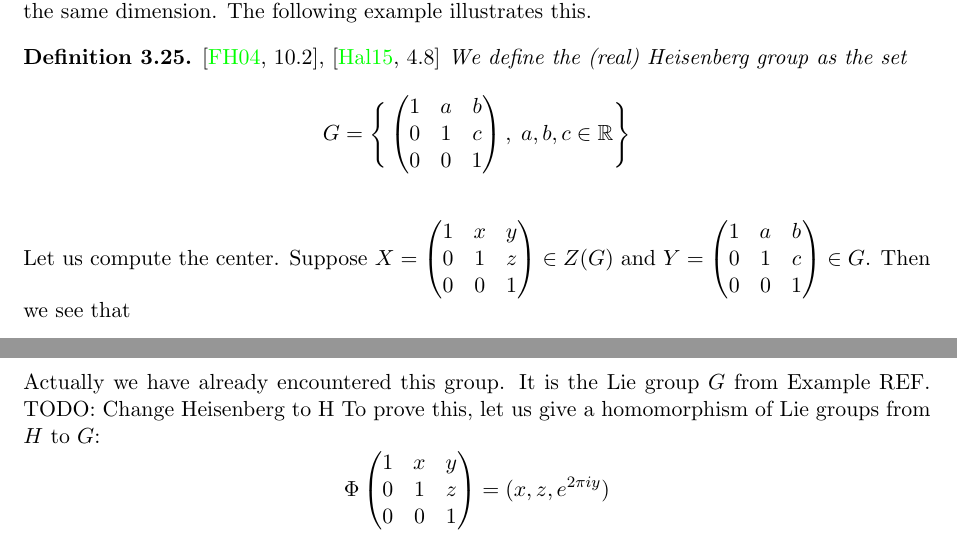
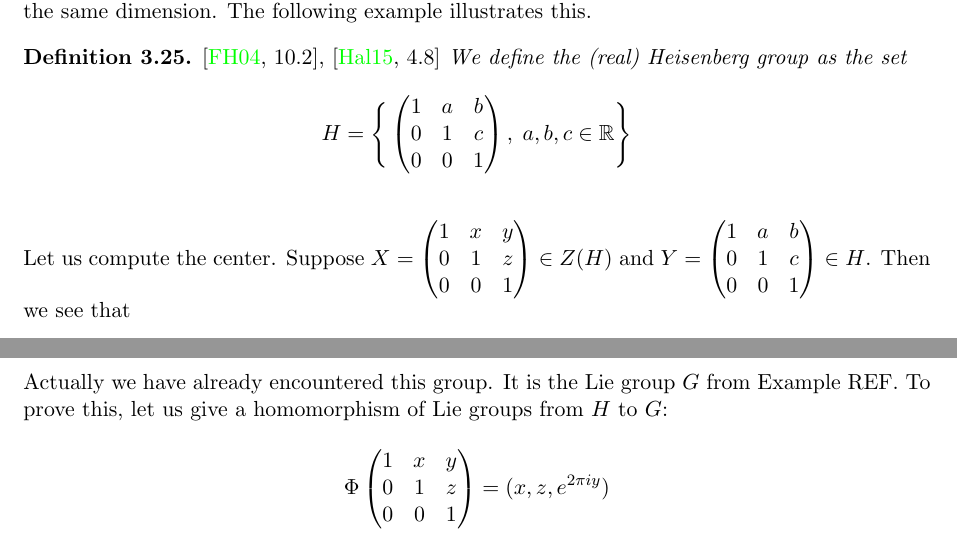
Before and after one commit to RossOgilvie/LieGroupSeminar, a LaTeX thesis (lie-groups.tex, which reads lg-2-lie-groups.tex): two parts of pages 30 and 31 of 39, joined at a grey line, cut so that both start at the same text. Compiled offline with pdfLaTeX.

Commit message:
Update lg-2-lie-groups.tex

```diff
--- a/lg-2-lie-groups.tex
+++ b/lg-2-lie-groups.tex
@@ -896,7 +896,7 @@ The following example illustrates this.
 \textup{\cite[10.2]{Fulton2004}, \cite[4.8]{Hall2015}}
 We define the (real) Heisenberg group as the set
 \begin{align*}
-G = \Bigg\{\begin{pmatrix}
+H = \Bigg\{\begin{pmatrix}
 1 &a &b\\
 0 &1 &c\\
 0 &0 &1
@@ -908,16 +908,16 @@ Suppose $X = \begin{pmatrix}
 1 &x &y\\
 0 &1 &z\\
 0 &0 &1
-\end{pmatrix} \in Z(G)$ and $Y= \begin{pmatrix}
+\end{pmatrix} \in Z(H)$ and $Y= \begin{pmatrix}
 1 &a &b\\
 0 &1 &c\\
 0 &0 &1
-\end{pmatrix} \in G$. Then we see that
+\end{pmatrix} \in H$. Then we see that
 \begin{align*}
 XY - YX = \begin{pmatrix}
 0 &0 &az-cx\\
 0 &0 &0\\
 0 &0 &0
 \end{pmatrix}
-\end{align*} holds. Now since $Y \in G$ is arbitrary, we see that for $a=0$ $x=0$ needs to hold and for $c=0$ $z=0$ needs to hold. Therefore we see that
+\end{align*} holds. Now since $Y \in H$ is arbitrary, we see that for $a=0$ $x=0$ needs to hold and for $c=0$ $z=0$ needs to hold. Therefore we see that
 \begin{align*}
@@ -939,7 +939,6 @@ Because it is discrete, it is closed, and so Theorem~REF tells us that $G/N$ is
 
 Actually we have already encountered this group.
 It is the Lie group $G$ from Example~REF.
-TODO: Change Heisenberg to H
 To prove this, let us give a homomorphism of Lie groups from $H$ to $G$:
 \[
 \Phi\begin{pmatrix}
```
Also changed, not shown: lg-2-lie-groups.tex (2 more changed lines).
